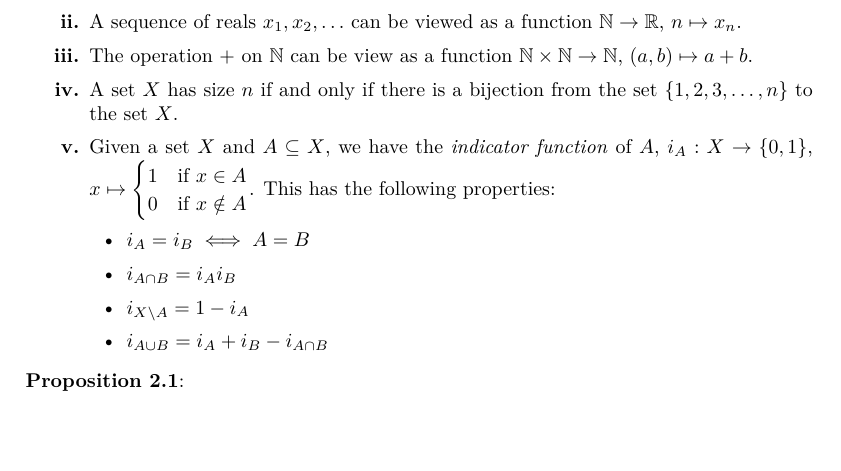
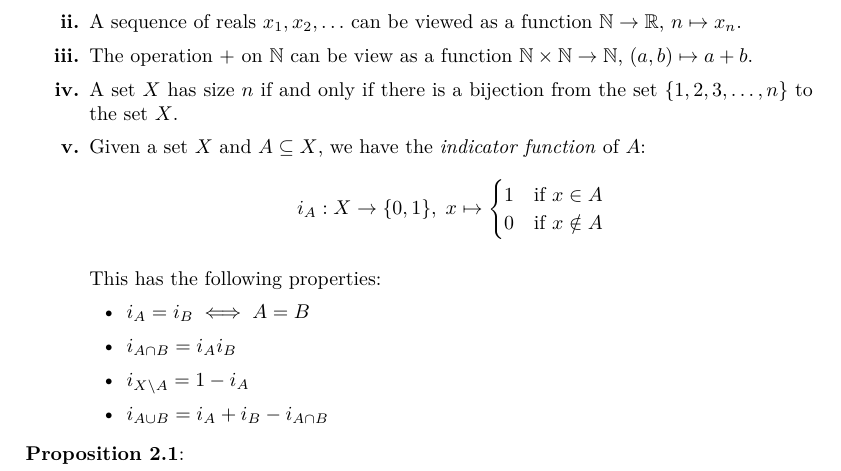
Before and after one commit to ras257/cam-notes, a LaTeX document (IA/michaelmas/NumbersAndSets/main.tex, which reads IA/michaelmas/NumbersAndSets/chapters/2-SetsFunctionsRelations.tex): part of page 12 of 12, cut so that both start at the same text, the shorter picture padded with empty space. Compiled offline with pdfLaTeX.

Commit message:
Update lectures on 16/10/25

```diff
--- a/IA/michaelmas/NumbersAndSets/chapters/2-SetsFunctionsRelations.tex
+++ b/IA/michaelmas/NumbersAndSets/chapters/2-SetsFunctionsRelations.tex
@@ -327,10 +327,16 @@ If $f: A \to B$ is a bijection then everything in $B$ is mapped to exactly once.
     \item A sequence of reals $x_1, x_2, \ldots$ can be viewed as a function $\N \to \R$, $n \mapsto x_n$.
     \item The operation $+$ on $\N$ can be view as a function $\N \times \N \to \N$, $(a, b) \mapsto a + b$.
     \item A set $X$ has size $n$ if and only if there is a bijection from the set $\{1, 2, 3, \ldots, n\}$ to the set $X$.
-    \item Given a set $X$ and $A \subseteq X$, we have the \textit{indicator function} of $A$, $i_A: X \to \{0, 1\}$, $x \mapsto \begin{cases}
-    1 & \text{if } x\in A \\
-    0 & \text{if } x\notin A
-    \end{cases}$. This has the following properties:
+    \item Given a set $X$ and $A \subseteq X$, we have the \textit{indicator function} of $A$:
+      \[
+        i_A: X \to \{0, 1\},\;
+        x \mapsto \begin{cases}
+          1 & \text{if } x\in A \\
+          0 & \text{if } x\notin A
+        \end{cases}
+      \]
+
+    This has the following properties:
     \begin{itemize}
       \item $i_A = i_B \iff A = B$
       \item $i_{A \cap B} = i_A i_B$
```
